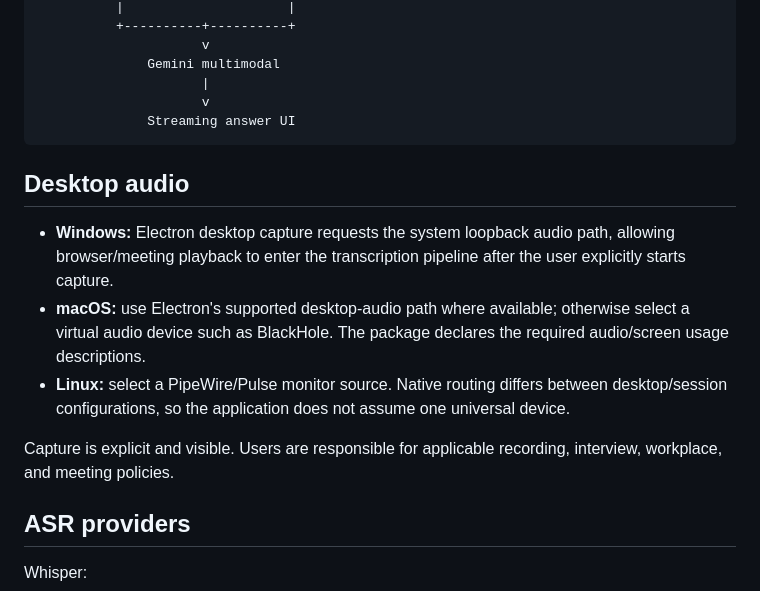
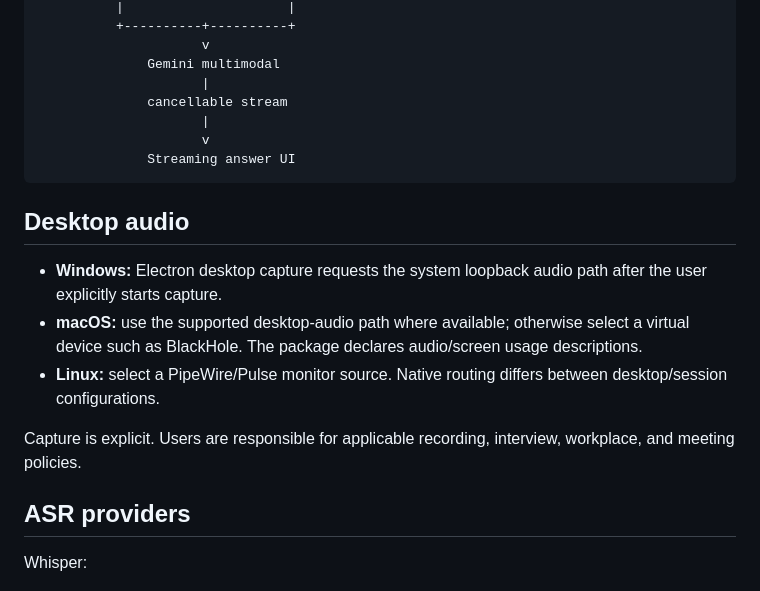
Before and after one commit to Student-Cybrarians/parashakthi, a Markdown page: README.md, the part around one of its changes. GitHub-like rendering.

````diff
--- a/README.md
+++ b/README.md
@@ -60,17 +66,19 @@ Google Meet / browser audio
                      v
               Gemini multimodal
                      |
+              cancellable stream
+                     |
                      v
               Streaming answer UI
 ```
 
 ## Desktop audio
 
-- **Windows:** Electron desktop capture requests the system loopback audio path, allowing browser/meeting playback to enter the transcription pipeline after the user explicitly starts capture.
-- **macOS:** use Electron's supported desktop-audio path where available; otherwise select a virtual audio device such as BlackHole. The package declares the required audio/screen usage descriptions.
-- **Linux:** select a PipeWire/Pulse monitor source. Native routing differs between desktop/session configurations, so the application does not assume one universal device.
+- **Windows:** Electron desktop capture requests the system loopback audio path after the user explicitly starts capture.
+- **macOS:** use the supported desktop-audio path where available; otherwise select a virtual device such as BlackHole. The package declares audio/screen usage descriptions.
+- **Linux:** select a PipeWire/Pulse monitor source. Native routing differs between desktop/session configurations.
 
-Capture is explicit and visible. Users are responsible for applicable recording, interview, workplace, and meeting policies.
+Capture is explicit. Users are responsible for applicable recording, interview, workplace, and meeting policies.
 
 ## ASR providers
 
````
Also changed, not shown: other parts of README.md (+42 -21 lines).
